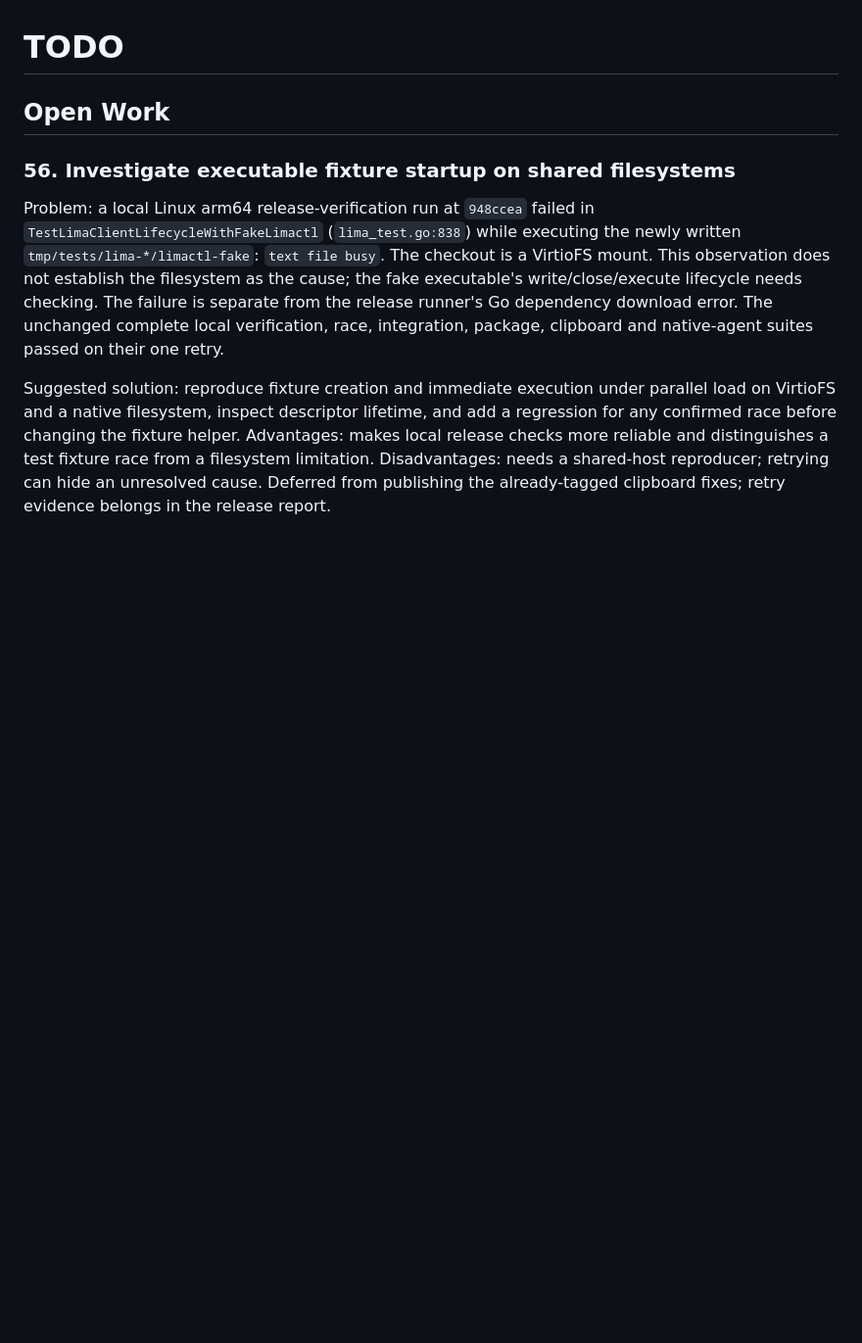
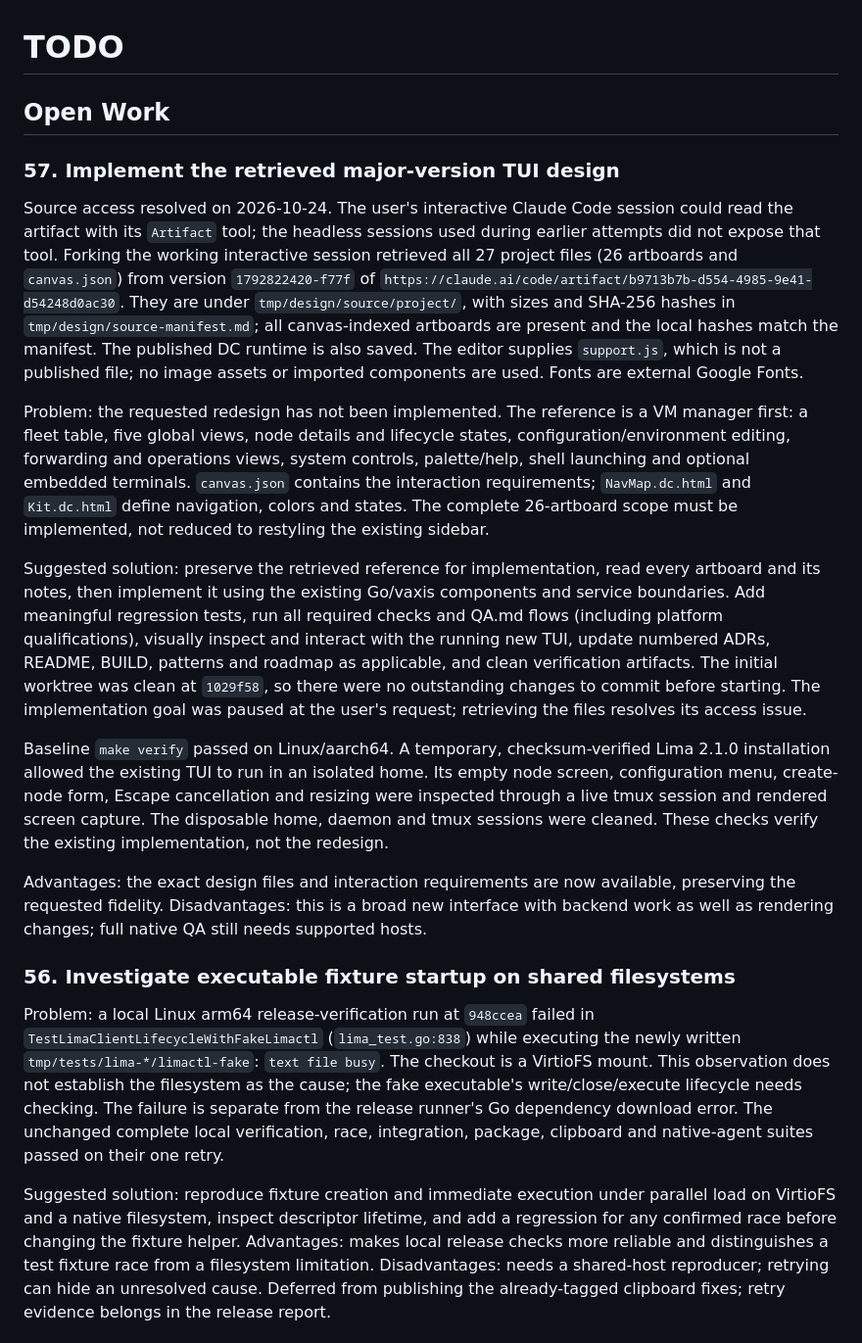
Before and after one commit to brianrackle/codelima, a Markdown page: TODO.md, the part around the change. Shown at 98% size. GitHub-like rendering; blank space fills up the shorter version.

Commit message:
Record retrieved TUI design and implementation scope

```diff
--- a/TODO.md
+++ b/TODO.md
@@ -1,6 +1,50 @@
 # TODO
 
 ## Open Work
+
+### 57. Implement the retrieved major-version TUI design
+
+Source access resolved on 2026-10-24. The user's interactive Claude Code
+session could read the artifact with its `Artifact` tool; the headless
+sessions used during earlier attempts did not expose that tool. Forking the
+working interactive session retrieved all 27 project files (26 artboards and
+`canvas.json`) from version `1792822420-f77f` of
+`https://claude.ai/code/artifact/b9713b7b-d554-4985-9e41-d54248d0ac30`.
+They are under `tmp/design/source/project/`, with sizes and SHA-256 hashes in
+`tmp/design/source-manifest.md`; all canvas-indexed artboards are present and
+the local hashes match the manifest. The published DC runtime is also saved.
+The editor supplies `support.js`, which is not a published file; no image
+assets or imported components are used. Fonts are external Google Fonts.
+
+Problem: the requested redesign has not been implemented. The reference is a
+VM manager first: a fleet table, five global views, node details and lifecycle
+states, configuration/environment editing, forwarding and operations views,
+system controls, palette/help, shell launching and optional embedded terminals.
+`canvas.json` contains the interaction requirements; `NavMap.dc.html` and
+`Kit.dc.html` define navigation, colors and states. The complete 26-artboard
+scope must be implemented, not reduced to restyling the existing sidebar.
+
+Suggested solution: preserve the retrieved reference for implementation,
+read every artboard and its notes, then implement it using the existing
+Go/vaxis components and service boundaries. Add meaningful regression tests,
+run all required checks and QA.md flows (including platform qualifications),
+visually inspect and interact with the running new TUI, update numbered ADRs,
+README, BUILD, patterns and roadmap as applicable, and clean verification
+artifacts. The initial worktree was clean at `1029f58`, so there were no
+outstanding changes to commit before starting. The implementation goal was
+paused at the user's request; retrieving the files resolves its access issue.
+
+Baseline `make verify` passed on Linux/aarch64. A temporary, checksum-verified
+Lima 2.1.0 installation allowed the existing TUI to run in an isolated home.
+Its empty node screen, configuration menu, create-node form, Escape
+cancellation and resizing were inspected through a live tmux session and
+rendered screen capture. The disposable home, daemon and tmux sessions were
+cleaned. These checks verify the existing implementation, not the redesign.
+
+Advantages: the exact design files and interaction requirements are now
+available, preserving the requested fidelity. Disadvantages: this is a broad
+new interface with backend work as well as rendering changes; full native QA
+still needs supported hosts.
 
 ### 56. Investigate executable fixture startup on shared filesystems
 
```
